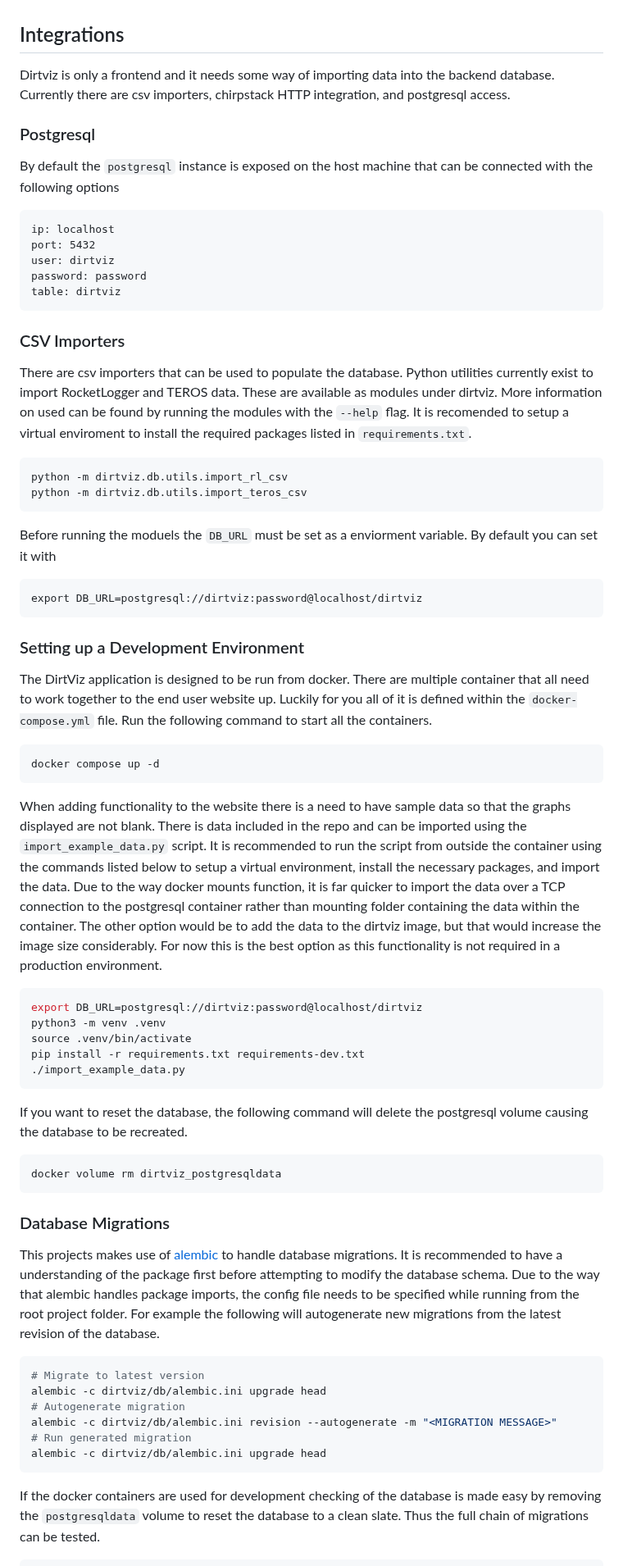
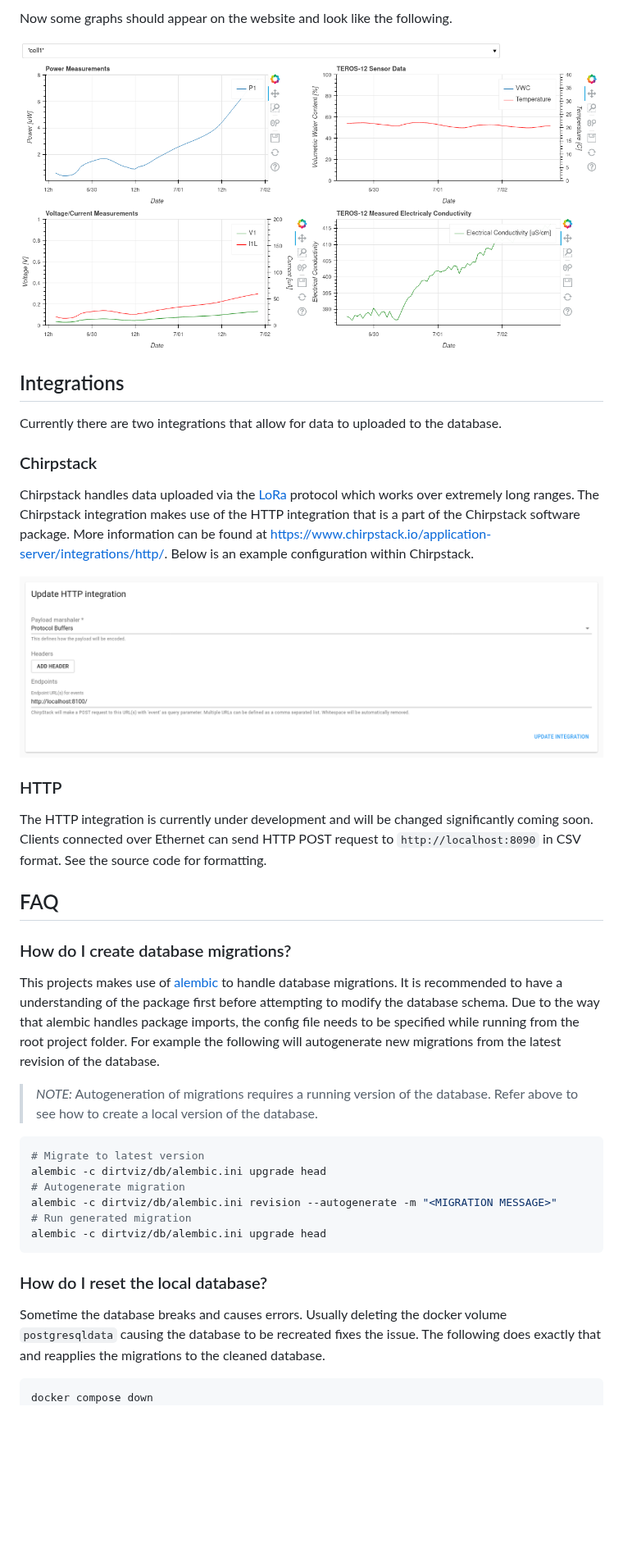
Before and after one commit to jlab-sensing/ENTS-backend, a Markdown page: README.md, the part around one of its changes. Shown at 82% size. Drawn GitHub-style; pictures changed too: .github/assets/img/screenshot.png (added), .github/assets/img/screenshot_cs.png (added); blank space fills up the shorter version.

````diff
--- a/README.md
+++ b/README.md
@@ -5,59 +66,30 @@ DirtViz is a project to visualize data collected from sensors deployed in sensor
+Now some graphs should appear on the website and look like the following.
+
+![Example screenshot of Dirtviz](.github/assets/img/screenshot.png)
+
+
 ## Integrations
 
-Dirtviz is only a frontend and it needs some way of importing data into the backend database. Currently there are csv importers, chirpstack HTTP integration, and postgresql access.
+Currently there are two integrations that allow for data to uploaded to the database.
 
-### Postgresql
+### Chirpstack
 
-By default the `postgresql` instance is exposed on the host machine that can be connected with the following options
-```
-ip: localhost
-port: 5432
-user: dirtviz
-password: password
-table: dirtviz
-```
+Chirpstack handles data uploaded via the [LoRa](https://en.wikipedia.org/wiki/LoRa) protocol which works over extremely long ranges. The Chirpstack integration makes use of the HTTP integration that is a part of the Chirpstack software package. More information can be found at [https://www.chirpstack.io/application-server/integrations/http/](https://www.chirpstack.io/application-server/integrations/http/). Below is an example configuration within Chirpstack.
 
-### CSV Importers
+![Chirpstack HTTP Integration Configuration](.github/assets/img/screenshot_cs.png)
 
-There are csv importers that can be used to populate the database. Python utilities currently exist to import RocketLogger and TEROS data. These are available as modules under dirtviz. More information on used can be found by running the modules with the `--help` flag. It is recomended to setup a virtual enviroment to install the required packages listed in `requirements.txt`.
+### HTTP
 
-```
-python -m dirtviz.db.utils.import_rl_csv
-python -m dirtviz.db.utils.import_teros_csv
-```
+The HTTP integration is currently under development and will be changed significantly coming soon. Clients connected over Ethernet can send HTTP POST request to `http://localhost:8090` in CSV format. See the source code for formatting.
 
-Before running the moduels the `DB_URL` must be set as a enviorment variable. By default you can set it with
-```
-export DB_URL=postgresql://dirtviz:password@localhost/dirtviz
-```
 
-### Setting up a Development Environment
+## FAQ
 
-The DirtViz application is designed to be run from docker. There are multiple container that all need to work together to the end user website up. Luckily for you all of it is defined within the `docker-compose.yml` file. Run the following command to start all the containers.
-
-```
-docker compose up -d
-```
-
-When adding functionality to the website there is a need to have sample data so that the graphs displayed are not blank. There is data included in the repo and can be imported using the `import_example_data.py` script. It is recommended to run the script from outside the container using the commands listed below to setup a virtual environment, install the necessary packages, and import the data. Due to the way docker mounts function, it is far quicker to import the data over a TCP connection to the postgresql container rather than mounting folder containing the data within the container. The other option would be to add the data to the dirtviz image, but that would increase the image size considerably. For now this is the best option as this functionality is not required in a production environment.
-
-```bash
-export DB_URL=postgresql://dirtviz:password@localhost/dirtviz
-python3 -m venv .venv
-source .venv/bin/activate
-pip install -r requirements.txt requirements-dev.txt
-./import_example_data.py
-```
-
-If you want to reset the database, the following command will delete the postgresql volume causing the database to be recreated.
-
-```
-docker volume rm dirtviz_postgresqldata
-```
-
-### Database Migrations
+### How do I create database migrations?
 
 This projects makes use of [alembic](https://alembic.sqlalchemy.org/en/latest/) to handle database migrations. It is recommended to have a understanding of the package first before attempting to modify the database schema. Due to the way that alembic handles package imports, the config file needs to be specified while running from the root project folder. For example the following will autogenerate new migrations from the latest revision of the database.
+
+> *NOTE:* Autogeneration of migrations requires a running version of the database. Refer above to see how to create a local version of the database.
 
 ```bash
 # Migrate to latest version
@@ -68,7 +100,10 @@ alembic -c dirtviz/db/alembic.ini revision --autogenerate -m "<MIGRATION MESSAGE
 alembic -c dirtviz/db/alembic.ini upgrade head
 ```
 
-If the docker containers are used for development checking of the database is made easy by removing the `postgresqldata` volume to reset the database to a clean slate. Thus the full chain of migrations can be tested.
+### How do I reset the local database?
+
+Sometime the database breaks and causes errors. Usually deleting the docker volume `postgresqldata` causing the database to be recreated fixes the issue. The following does exactly that and reapplies the migrations to the cleaned database.
 
 ```bash
+docker compose down
 docker volume rm dirtviz_postgresqldata
````
Also changed, not shown: other parts of README.md (+72 -0 lines).
